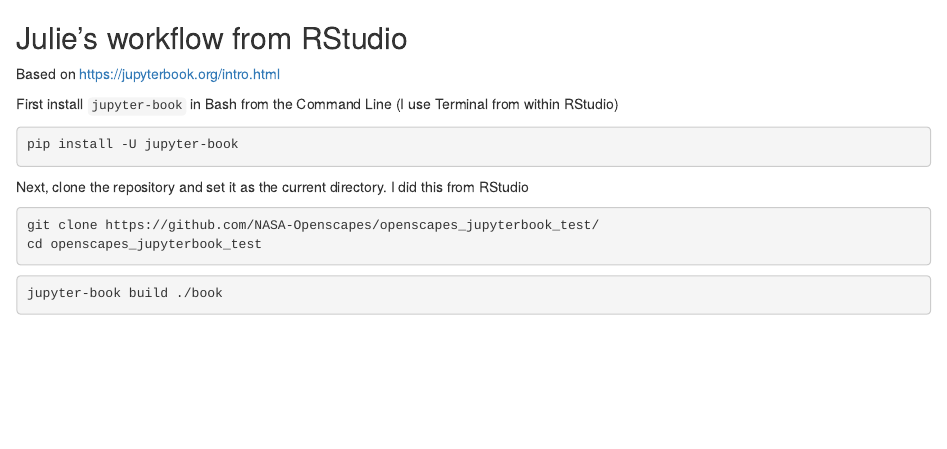
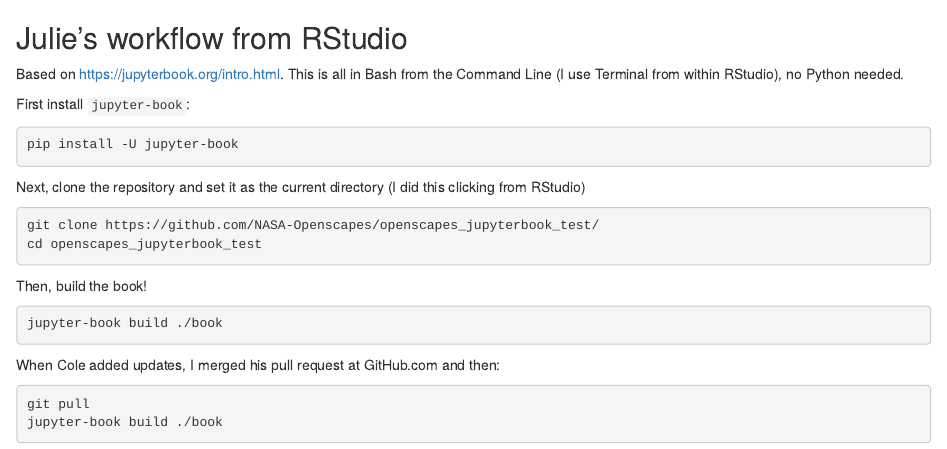
Before and after one commit to NASA-Openscapes/openscapes_jupyterbook_test, an R Markdown document (how-to-build-book.Rmd): the page in a window 1100 px wide, from its top. Rendered offline with R 4.5, knitr and Pandoc, with nearby package versions; the code is not run, so its results and figures are left out.

Commit message:
Julie notes

````diff
--- a/how-to-build-book.Rmd
+++ b/how-to-build-book.Rmd
@@ -1,18 +1,25 @@
 ## Julie's workflow from RStudio
 
-Based on <https://jupyterbook.org/intro.html>
+Based on <https://jupyterbook.org/intro.html>. This is all in Bash from the Command Line (I use Terminal from within RStudio), no Python needed.
 
-First install `jupyter-book` in Bash from the Command Line (I use Terminal from within RStudio)
+First install `jupyter-book`:
 ```{bash}
 pip install -U jupyter-book
 ```
 
-Next, clone the repository and set it as the current directory. I did this from RStudio
+Next, clone the repository and set it as the current directory (I did this clicking from RStudio)
 ```{bash}
 git clone https://github.com/NASA-Openscapes/openscapes_jupyterbook_test/
 cd openscapes_jupyterbook_test
 ```
 
+Then, build the book!
 ```{bash}
 jupyter-book build ./book
 ```
+
+When Cole added updates, I merged his pull request at GitHub.com and then:
+```{bash}
+git pull
+jupyter-book build ./book
+```
````
